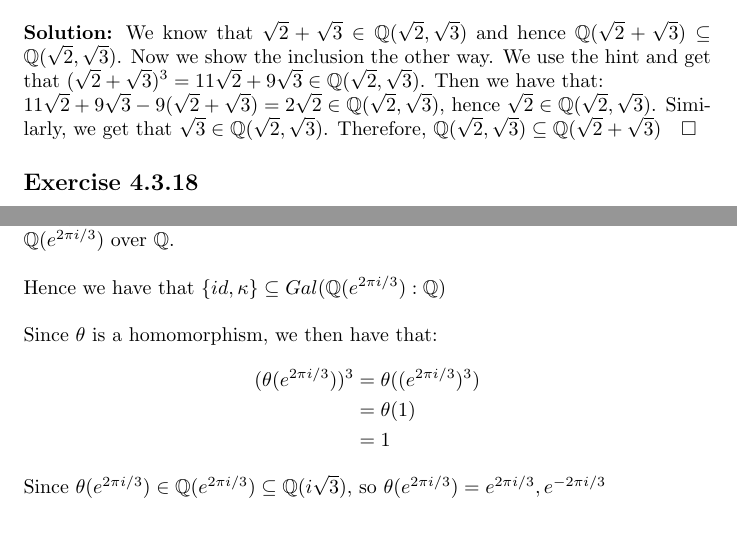
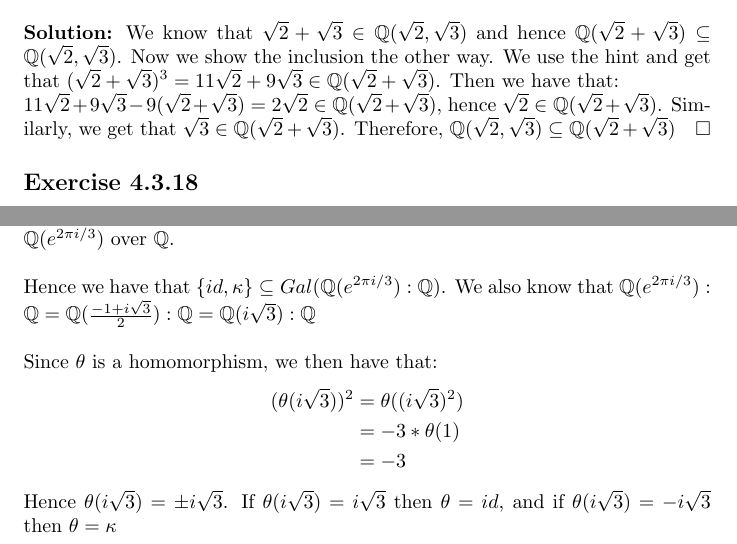
Before and after one commit to l4fl4m3/Galois-Theory-Leinster, a LaTeX document (solutions.tex): two parts of pages 9 and 14 of 14, joined at a grey line, cut so that both start at the same text. Compiled offline with pdfLaTeX.

```diff
--- a/solutions.tex
+++ b/solutions.tex
@@ -378,8 +378,8 @@
 \\\\
 \textbf{Solution:}
 We know that $\sqrt2 + \sqrt3 \in \mathbb{Q}(\sqrt2, \sqrt3)$ and hence $\mathbb{Q}(\sqrt2 + \sqrt3) \subseteq \mathbb{Q}(\sqrt2 , \sqrt3)$. Now we show the inclusion the other way.
-We use the hint and get that $(\sqrt2 + \sqrt3)^3 = 11\sqrt2 + 9\sqrt3 \in \mathbb{Q}(\sqrt2, \sqrt3)$. Then we have that:\\ $11\sqrt2 + 9\sqrt3 - 9(\sqrt2 + \sqrt3 ) = 2\sqrt2 \in \mathbb{Q}(\sqrt2, \sqrt3)$,
-hence $\sqrt2 \in \mathbb{Q}(\sqrt2, \sqrt3)$. Similarly, we get that $\sqrt3 \in \mathbb{Q}(\sqrt2, \sqrt3)$. Therefore, $\mathbb{Q}(\sqrt2, \sqrt3) \subseteq \mathbb{Q}(\sqrt2 + \sqrt3) \quad \square$
+We use the hint and get that $(\sqrt2 + \sqrt3)^3 = 11\sqrt2 + 9\sqrt3 \in \mathbb{Q}(\sqrt2+ \sqrt3)$. Then we have that:\\ $11\sqrt2 + 9\sqrt3 - 9(\sqrt2 + \sqrt3 ) = 2\sqrt2 \in \mathbb{Q}(\sqrt2 + \sqrt3)$,
+hence $\sqrt2 \in \mathbb{Q}(\sqrt2 + \sqrt3)$. Similarly, we get that $\sqrt3 \in \mathbb{Q}(\sqrt2 + \sqrt3)$. Therefore, $\mathbb{Q}(\sqrt2, \sqrt3) \subseteq \mathbb{Q}(\sqrt2 + \sqrt3) \quad \square$
 
 
 \subsection*{Exercise 4.3.18}
@@ -604,16 +604,18 @@
 We know that the identity is an automorphism of $\mathbb{Q}(e^{2\pi i /3})$ over $\mathbb{Q}$.
 By \textbf{Lemma 1.1.2}, since $\mathbb{Q} \subset \mathbb{R}$ we have that $\kappa$ is also an automorphism of $\mathbb{Q}(e^{2\pi i /3})$ over $\mathbb{Q}$.
 \\\\
-Hence we have that $\{ id, \kappa\} \subseteq Gal(\mathbb{Q}(e^{2\pi i /3}):\mathbb{Q})$
+Hence we have that $\{ id, \kappa\} \subseteq Gal(\mathbb{Q}(e^{2\pi i /3}):\mathbb{Q})$.
+We also know that $\mathbb{Q}(e^{2\pi i /3}):\mathbb{Q} = \mathbb{Q}(\frac{-1+i\sqrt{3}}{2}):\mathbb{Q}=  \mathbb{Q}(i\sqrt{3}):\mathbb{Q}$
 \\\\
 Since $\theta$ is a homomorphism, we then have that:
 \begin{equation*}
     \begin{aligned}
-        (\theta(e^{2\pi i /3}))^3 &= \theta((e^{2\pi i /3})^3)\\
-        &= \theta(1)\\
-        &= 1
+        (\theta(i\sqrt{3}))^2 &= \theta((i\sqrt{3})^2)\\
+        &= -3*\theta(1)\\
+        &= -3
     \end{aligned}
 \end{equation*}
-Since $\theta(e^{2\pi i /3}) \in \mathbb{Q}(e^{2\pi i /3}) \subseteq \mathbb{Q}(i \sqrt{3})$, so $\theta(e^{2\pi i /3}) = e^{2\pi i /3},e^{-2\pi i /3}$
+Hence $\theta(i \sqrt{3}) = \pm i\sqrt{3}$. If $\theta(i\sqrt{3}) = i\sqrt{3}$ then $\theta = id$,
+and if $\theta(i\sqrt{3}) = -i\sqrt{3}$ then $\theta=\kappa$
 
 \end{document}
```
Also changed, not shown: solutions.pdf, 3 other files.
